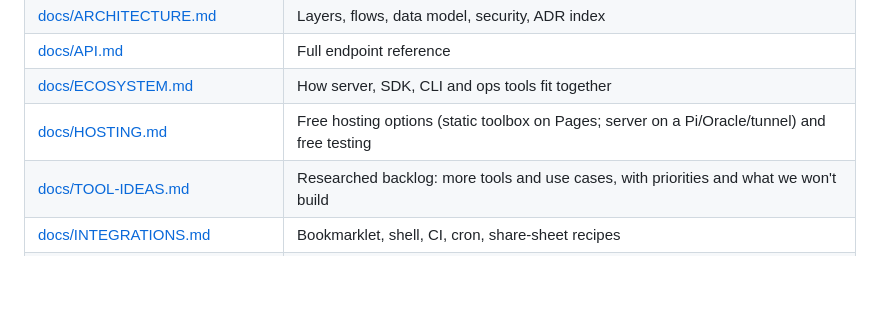
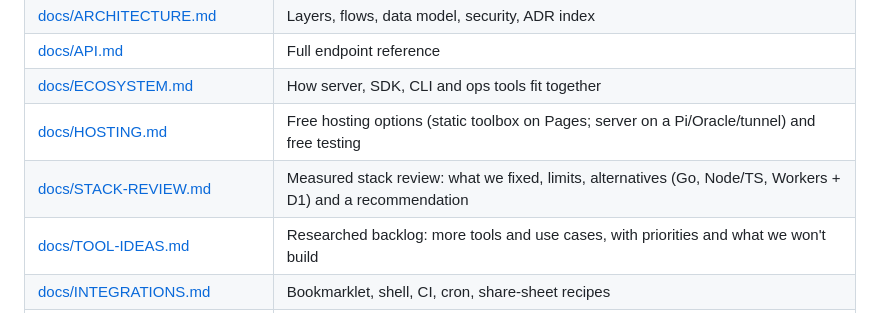
Before and after one commit to Vraffie/monolith, a Markdown page: README.md, the part around the change. GitHub-like rendering; blank space fills up the shorter version.

```diff
--- a/README.md
+++ b/README.md
@@ -140,6 +140,7 @@ docs/          product brief, architecture, ADRs
 | [docs/API.md](docs/API.md) | Full endpoint reference |
 | [docs/ECOSYSTEM.md](docs/ECOSYSTEM.md) | How server, SDK, CLI and ops tools fit together |
 | [docs/HOSTING.md](docs/HOSTING.md) | Free hosting options (static toolbox on Pages; server on a Pi/Oracle/tunnel) and free testing |
+| [docs/STACK-REVIEW.md](docs/STACK-REVIEW.md) | Measured stack review: what we fixed, limits, alternatives (Go, Node/TS, Workers + D1) and a recommendation |
 | [docs/TOOL-IDEAS.md](docs/TOOL-IDEAS.md) | Researched backlog: more tools and use cases, with priorities and what we won't build |
 | [docs/INTEGRATIONS.md](docs/INTEGRATIONS.md) | Bookmarklet, shell, CI, cron, share-sheet recipes |
 | [docs/COMPETITIVE-ANALYSIS.md](docs/COMPETITIVE-ANALYSIS.md) | How we compare to Shlink, YOURLS, Kutt, Dub… and why |
```
Also changed, not shown: docs/HOSTING.md (+4 -0 lines), docs/STACK-REVIEW.md (added, +75 -0 lines).
